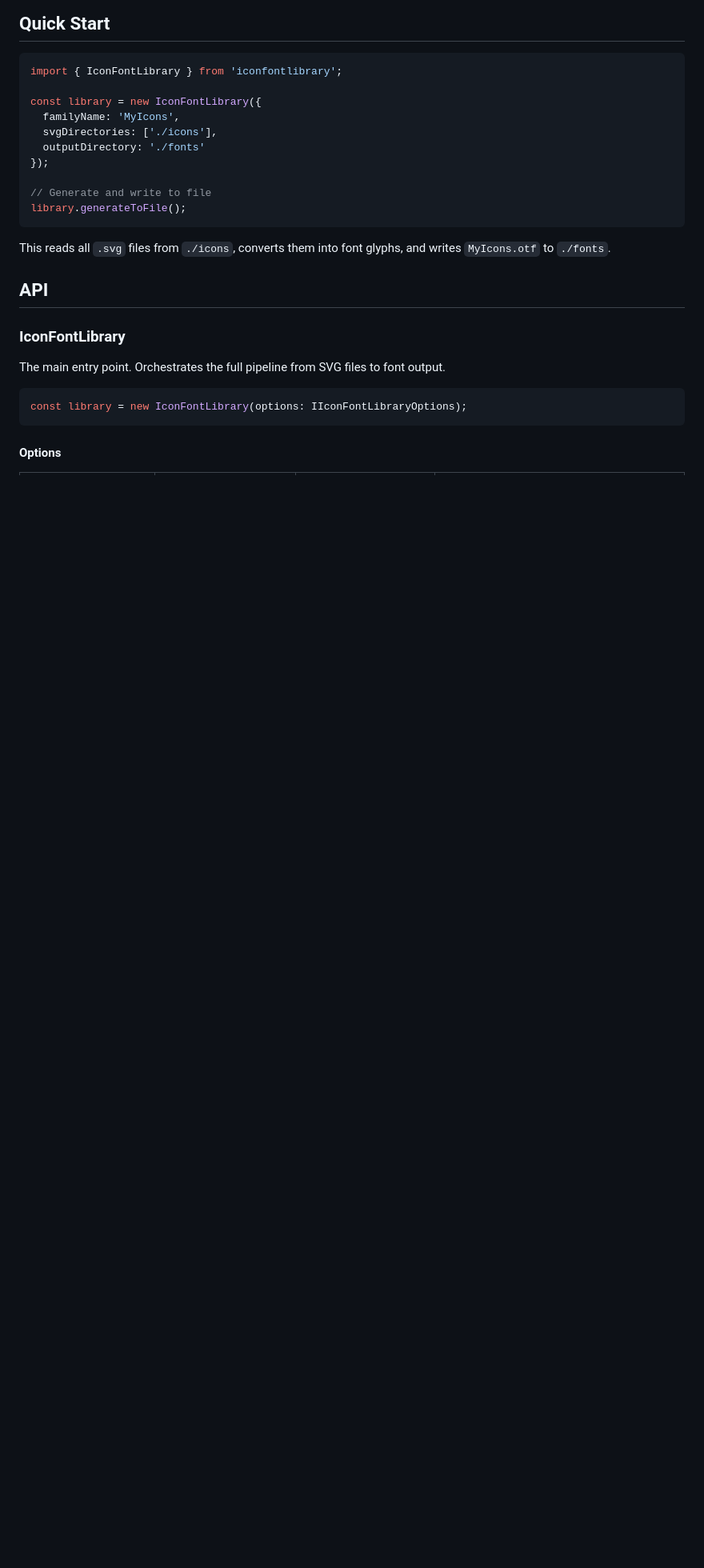
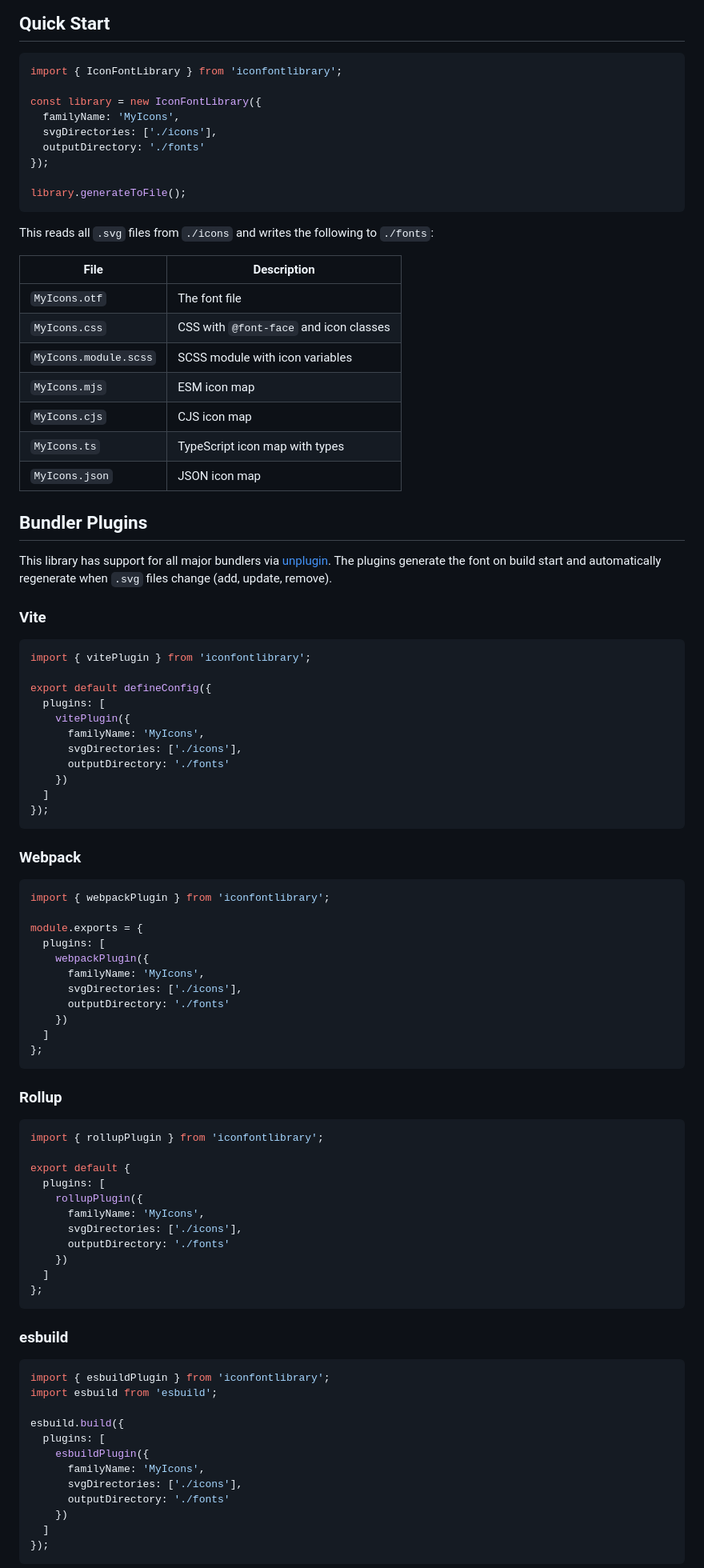
Before and after one commit to dante-darie/iconfontlibrary, a Markdown page: README.md, the part around one of its changes. Shown at 80% size. Drawn GitHub-style; blank space fills up the shorter version.

````diff
--- a/README.md
+++ b/README.md
@@ -19,20 +19,87 @@ const library = new IconFontLibrary({
   outputDirectory: './fonts'
 });
 
-// Generate and write to file
 library.generateToFile();
 ```
 
-This reads all `.svg` files from `./icons`, converts them into font glyphs, and writes `MyIcons.otf` to `./fonts`.
+This reads all `.svg` files from `./icons` and writes the following to `./fonts`:
 
-## API
+| File                  | Description                            |
+| --------------------- | -------------------------------------- |
+| `MyIcons.otf`         | The font file                          |
+| `MyIcons.css`         | CSS with `@font-face` and icon classes |
+| `MyIcons.module.scss` | SCSS module with icon variables        |
+| `MyIcons.mjs`         | ESM icon map                           |
+| `MyIcons.cjs`         | CJS icon map                           |
+| `MyIcons.ts`          | TypeScript icon map with types         |
+| `MyIcons.json`        | JSON icon map                          |
 
-### IconFontLibrary
+## Bundler Plugins
 
-The main entry point. Orchestrates the full pipeline from SVG files to font output.
+This library has support for all major bundlers via [unplugin](https://github.com/unjs/unplugin). The plugins generate the font on build start and automatically regenerate when `.svg` files change (add, update, remove).
+
+### Vite
 
 ```typescript
-const library = new IconFontLibrary(options: IIconFontLibraryOptions);
+import { vitePlugin } from 'iconfontlibrary';
+
+export default defineConfig({
+  plugins: [
+    vitePlugin({
+      familyName: 'MyIcons',
+      svgDirectories: ['./icons'],
+      outputDirectory: './fonts'
+    })
+  ]
+});
 ```
 
-#### Options
+### Webpack
+
+```typescript
+import { webpackPlugin } from 'iconfontlibrary';
+
+module.exports = {
+  plugins: [
+    webpackPlugin({
+      familyName: 'MyIcons',
+      svgDirectories: ['./icons'],
+      outputDirectory: './fonts'
+    })
+  ]
+};
+```
+
+### Rollup
+
+```typescript
+import { rollupPlugin } from 'iconfontlibrary';
+
+export default {
+  plugins: [
+    rollupPlugin({
+      familyName: 'MyIcons',
+      svgDirectories: ['./icons'],
+      outputDirectory: './fonts'
+    })
+  ]
+};
+```
+
+### esbuild
+
+```typescript
+import { esbuildPlugin } from 'iconfontlibrary';
+import esbuild from 'esbuild';
+
+esbuild.build({
+  plugins: [
+    esbuildPlugin({
+      familyName: 'MyIcons',
+      svgDirectories: ['./icons'],
+      outputDirectory: './fonts'
+    })
+  ]
+});
+```
+
````
Also changed, not shown: other parts of README.md (+14 -97 lines).
